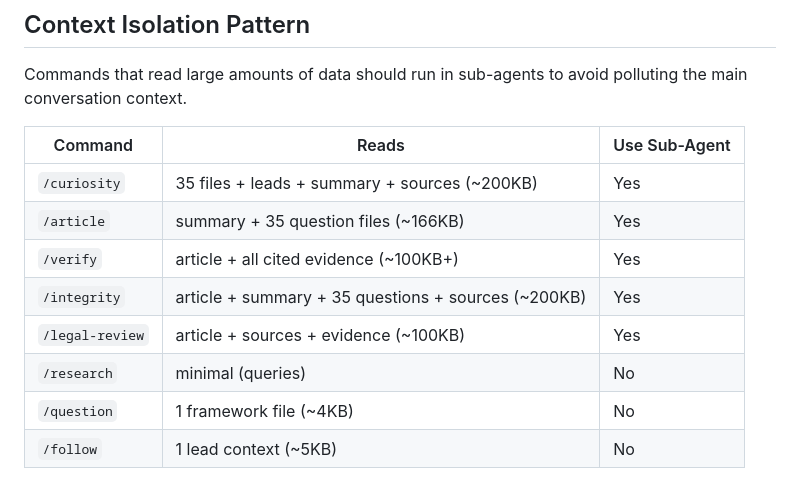
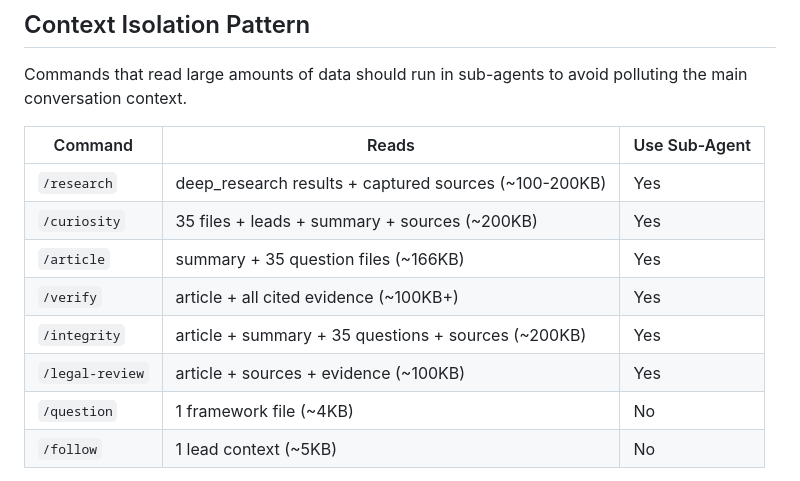
Before and after one commit to DanDaDaDanDan/AgenticInvestigator, a Markdown page: CLAUDE.md, the part around the change. Drawn GitHub-style.

```diff
--- a/CLAUDE.md
+++ b/CLAUDE.md
@@ -129,12 +129,12 @@ Commands that read large amounts of data should run in sub-agents to avoid pollu
 
 | Command | Reads | Use Sub-Agent |
 |---------|-------|---------------|
+| `/research` | deep_research results + captured sources (~100-200KB) | Yes |
 | `/curiosity` | 35 files + leads + summary + sources (~200KB) | Yes |
 | `/article` | summary + 35 question files (~166KB) | Yes |
 | `/verify` | article + all cited evidence (~100KB+) | Yes |
 | `/integrity` | article + summary + 35 questions + sources (~200KB) | Yes |
 | `/legal-review` | article + sources + evidence (~100KB) | Yes |
-| `/research` | minimal (queries) | No |
 | `/question` | 1 framework file (~4KB) | No |
 | `/follow` | 1 lead context (~5KB) | No |
 
```
Also changed, not shown: .claude/commands/action.md (+2 -1 lines).
